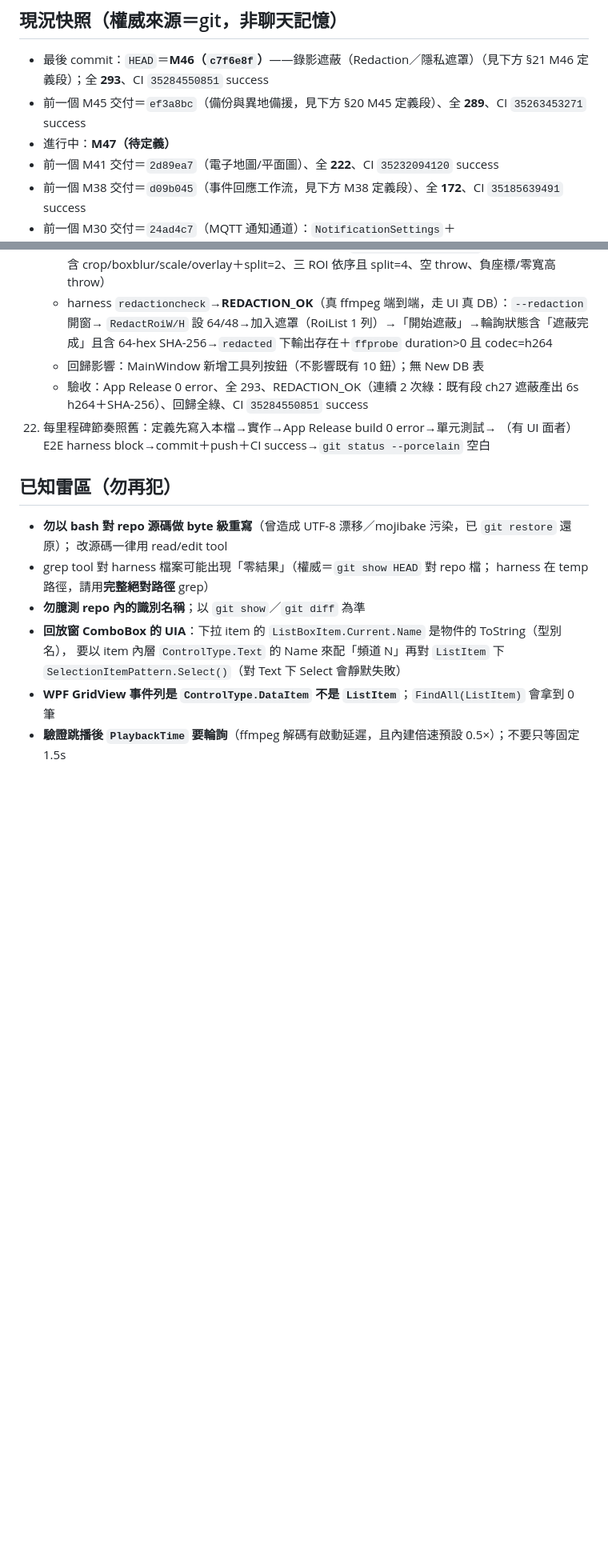
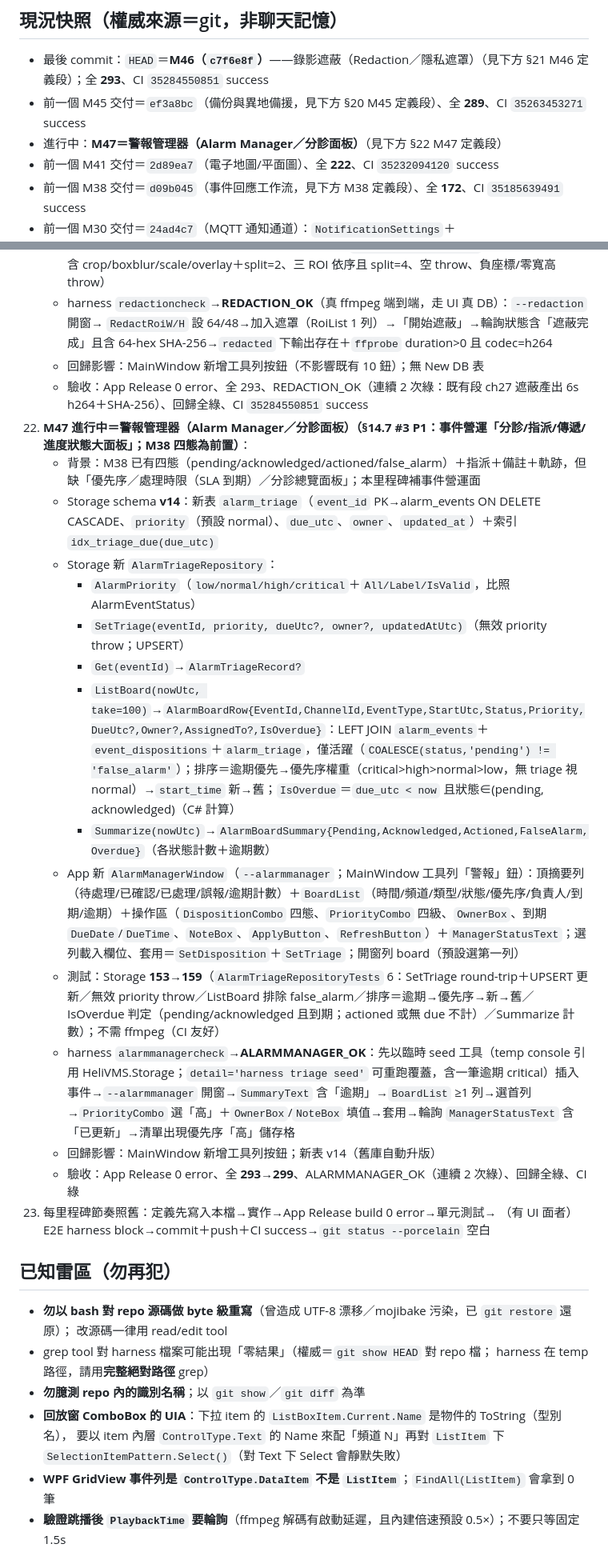
Before and after one commit to js0935/HeliVMS, a Markdown page: docs/SESSION_RESUME.md, 2 parts joined by grey strips. Shown at 80% size. Drawn GitHub-style; blank space fills up the shorter version.

Commit message:
docs：M47（警報管理器 Alarm Manager §14.7 #3 P1）定義段——Storage schema v14 新表 alarm_triage（event_id PK、priority、due_utc、owner、updated_at＋idx_triage_due）＋AlarmPriority（low/normal/high/critical）＋AlarmTriageRepository（SetTriage UPSERT／Get／ListBoard 僅活躍事件、排序逾期→優先序→時間新→舊、IsOverdue／Summarize 各狀態＋逾期計數）＋App AlarmManagerWindow（--alarmmanager、工具列「警報」鈕、摘要列／BoardList／狀態＋優先序＋負責人＋到期＋備註操作區）＋AlarmTriageRepositoryTests 6（全 293→299）＋harness alarmmanagercheck（seed 標記事件→UI 套用優先序「高」→ALARMMANAGER_OK 連續 2 次）

```diff
--- a/docs/SESSION_RESUME.md
+++ b/docs/SESSION_RESUME.md
@@ -25,7 +25,7 @@ gh run list -L 3              # 預期全部 success
 ## 現況快照（權威來源＝git，非聊天記憶）
 - 最後 commit：`HEAD`＝**M46（`c7f6e8f`）**——錄影遮蔽（Redaction／隱私遮罩）（見下方 §21 M46 定義段）；全 **293**、CI `35284550851` success
 - 前一個 M45 交付＝`ef3a8bc`（備份與異地備援，見下方 §20 M45 定義段）、全 **289**、CI `35263453271` success
-- 進行中：**M47（待定義）**
+- 進行中：**M47＝警報管理器（Alarm Manager／分診面板）**（見下方 §22 M47 定義段）
 - 前一個 M41 交付＝`2d89ea7`（電子地圖/平面圖）、全 **222**、CI `35232094120` success
 - 前一個 M38 交付＝`d09b045`（事件回應工作流，見下方 M38 定義段）、全 **172**、CI `35185639491` success
 - 前一個 M30 交付＝`24ad4c7`（MQTT 通知通道）：`NotificationSettings`＋
@@ -616,7 +616,21 @@ gh run list -L 3              # 預期全部 success
       SHA-256→`redacted` 下輸出存在＋`ffprobe` duration>0 且 codec=h264
     - 回歸影響：MainWindow 新增工具列按鈕（不影響既有 10 鈕）；無 New DB 表
     - 驗收：App Release 0 error、全 293、REDACTION_OK（連續 2 次綠：既有段 ch27 遮蔽產出 6s h264＋SHA-256）、回歸全綠、CI `35284550851` success
-22. 每里程碑節奏照舊：定義先寫入本檔→實作→App Release build 0 error→單元測試→
+22. **M47 進行中＝警報管理器（Alarm Manager／分診面板）（§14.7 #3 P1：事件營運「分診/指派/傳遞/進度狀態大面板」；M38 四態為前置）**：
+    - 背景：M38 已有四態（pending/acknowledged/actioned/false_alarm）＋指派＋備註＋軌跡，但缺「優先序／處理時限（SLA 到期）／分診總覽面板」；本里程碑補事件營運面
+    - Storage schema **v14**：新表 `alarm_triage`（`event_id` PK→alarm_events ON DELETE CASCADE、`priority`（預設 normal）、`due_utc`、`owner`、`updated_at`）＋索引 `idx_triage_due(due_utc)`
+    - Storage 新 `AlarmTriageRepository`：
+      - `AlarmPriority`（`low/normal/high/critical`＋`All/Label/IsValid`，比照 AlarmEventStatus）
+      - `SetTriage(eventId, priority, dueUtc?, owner?, updatedAtUtc)`（無效 priority throw；UPSERT）
+      - `Get(eventId)`→`AlarmTriageRecord?`
+      - `ListBoard(nowUtc, take=100)`→`AlarmBoardRow{EventId,ChannelId,EventType,StartUtc,Status,Priority,DueUtc?,Owner?,AssignedTo?,IsOverdue}`：LEFT JOIN `alarm_events`＋`event_dispositions`＋`alarm_triage`，僅活躍（`COALESCE(status,'pending') != 'false_alarm'`）；排序＝逾期優先→優先序權重（critical>high>normal>low，無 triage 視 normal）→`start_time` 新→舊；`IsOverdue`＝`due_utc < now` 且狀態∈(pending, acknowledged)（C# 計算）
+      - `Summarize(nowUtc)`→`AlarmBoardSummary{Pending,Acknowledged,Actioned,FalseAlarm,Overdue}`（各狀態計數＋逾期數）
+    - App 新 `AlarmManagerWindow`（`--alarmmanager`；MainWindow 工具列「警報」鈕）：頂摘要列（待處理/已確認/已處理/誤報/逾期計數）＋`BoardList`（時間/頻道/類型/狀態/優先序/負責人/到期/逾期）＋操作區（`DispositionCombo` 四態、`PriorityCombo` 四級、`OwnerBox`、到期 `DueDate`/`DueTime`、`NoteBox`、`ApplyButton`、`RefreshButton`）＋`ManagerStatusText`；選列載入欄位、套用＝`SetDisposition`＋`SetTriage`；開窗列 board（預設選第一列）
+    - 測試：Storage **153→159**（`AlarmTriageRepositoryTests` 6：SetTriage round-trip＋UPSERT 更新／無效 priority throw／ListBoard 排除 false_alarm／排序＝逾期→優先序→新→舊／IsOverdue 判定（pending/acknowledged 且到期；actioned 或無 due 不計）／Summarize 計數）；不需 ffmpeg（CI 友好）
+    - harness `alarmmanagercheck`→**ALARMMANAGER_OK**：先以臨時 seed 工具（temp console 引用 HeliVMS.Storage；`detail='harness triage seed'` 可重跑覆蓋，含一筆逾期 critical）插入事件→`--alarmmanager` 開窗→`SummaryText` 含「逾期」→`BoardList` ≥1 列→選首列→`PriorityCombo` 選「高」＋`OwnerBox`/`NoteBox` 填值→套用→輪詢 `ManagerStatusText` 含「已更新」→清單出現優先序「高」儲存格
+    - 回歸影響：MainWindow 新增工具列按鈕；新表 v14（舊庫自動升版）
+    - 驗收：App Release 0 error、全 **293→299**、ALARMMANAGER_OK（連續 2 次綠）、回歸全綠、CI 綠
+23. 每里程碑節奏照舊：定義先寫入本檔→實作→App Release build 0 error→單元測試→
     （有 UI 面者）E2E harness block→commit＋push＋CI success→`git status --porcelain` 空白
 
 ## 已知雷區（勿再犯）
```
